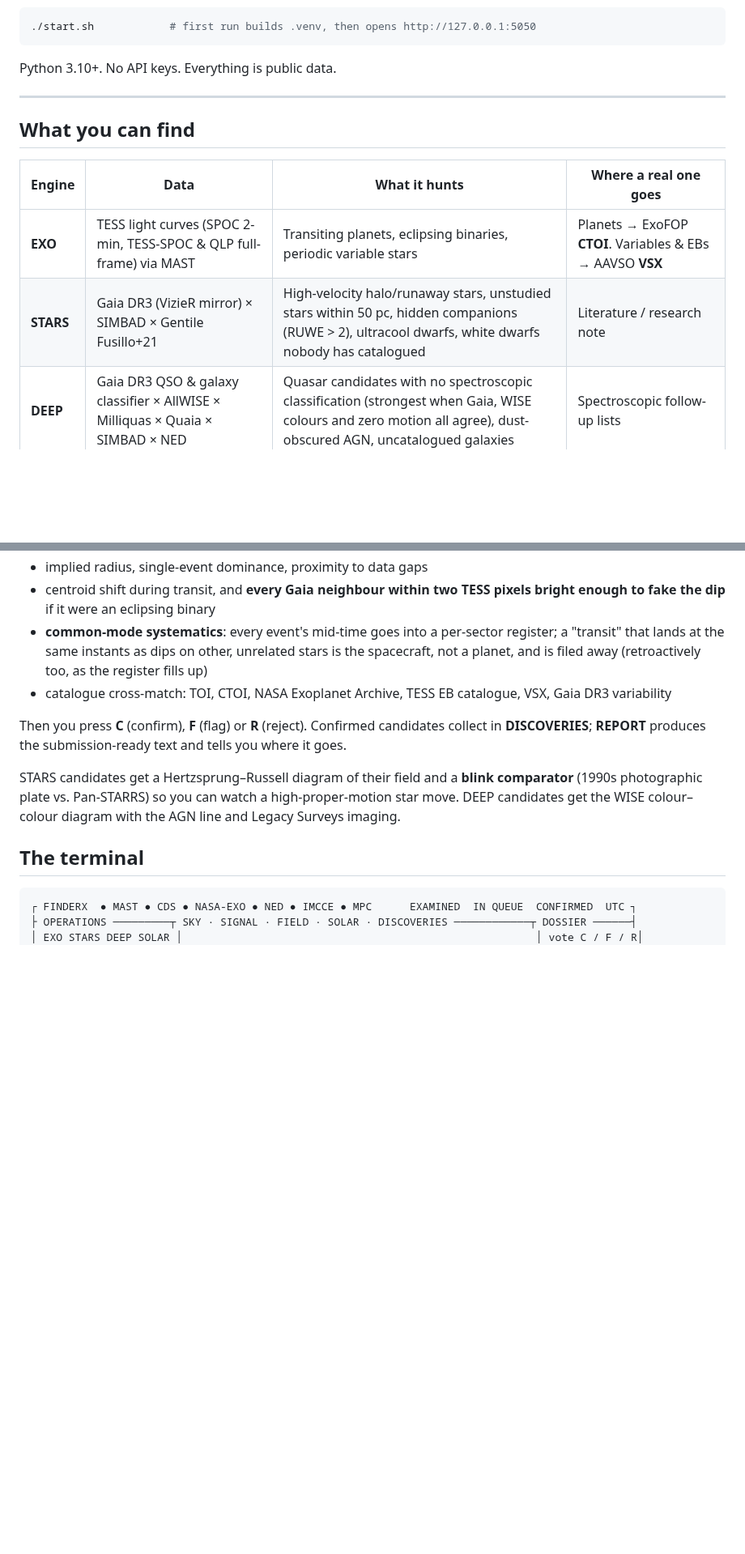
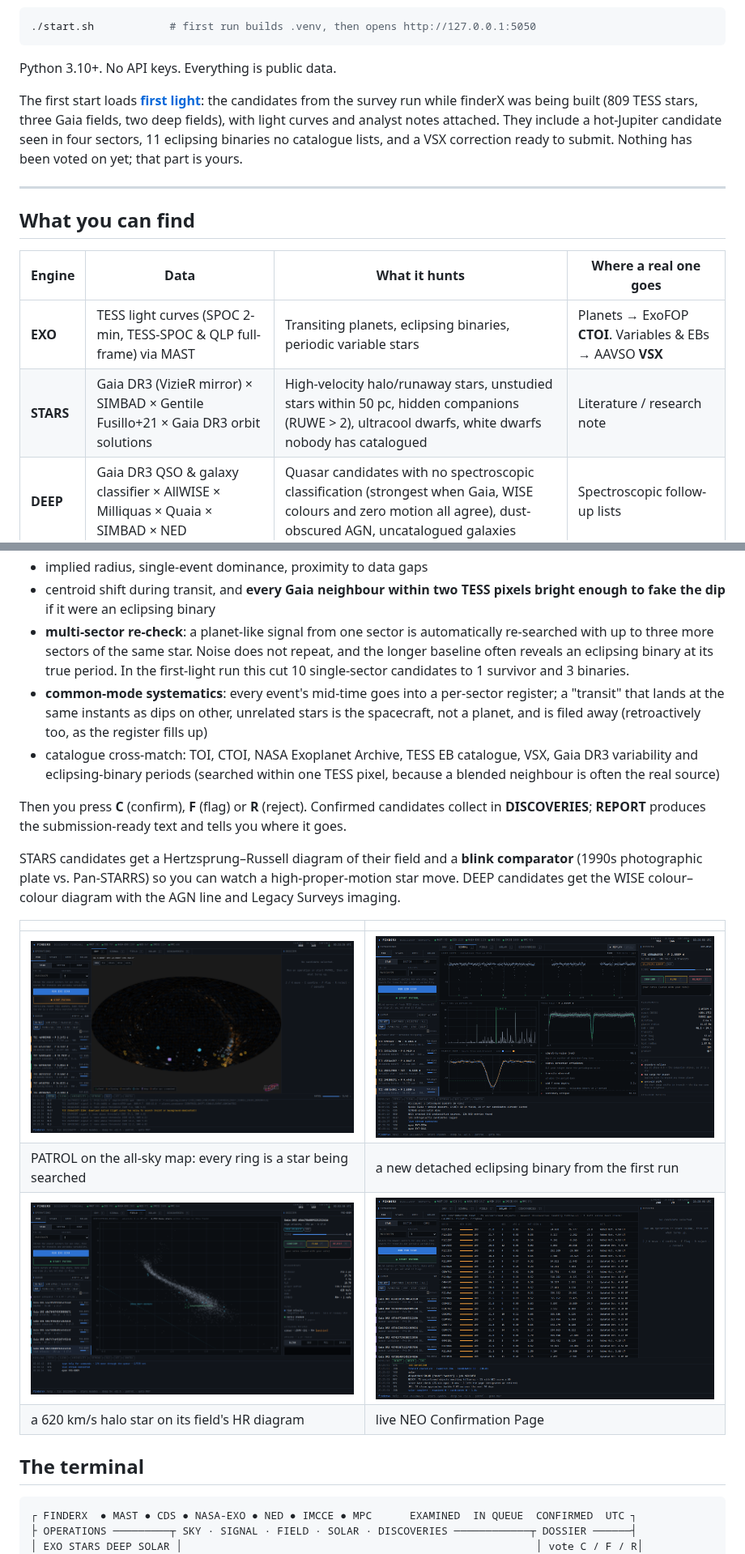
Before and after one commit to overlordxrz-source/finderX, a Markdown page: README.md, 2 parts joined by grey strips. Shown at 81% size. Rendered like a GitHub page; pictures changed too: docs/screenshots/eclipsing-binary.png (added), docs/screenshots/field.png (added), docs/screenshots/patrol.png (added); blank space fills up the shorter version.

```diff
--- a/README.md
+++ b/README.md
@@ -14,6 +14,13 @@ make the calls.
 
 Python 3.10+. No API keys. Everything is public data.
 
+The first start loads **[first light](docs/FIRST_LIGHT.md)**: the
+candidates from the survey run while finderX was being built (809 TESS
+stars, three Gaia fields, two deep fields), with light curves and analyst
+notes attached. They include a hot-Jupiter candidate seen in four sectors,
+11 eclipsing binaries no catalogue lists, and a VSX correction ready to
+submit. Nothing has been voted on yet; that part is yours.
+
 ---
 
 ## What you can find
@@ -21,7 +28,7 @@ Python 3.10+. No API keys. Everything is public data.
 | Engine | Data | What it hunts | Where a real one goes |
 |---|---|---|---|
 | **EXO** | TESS light curves (SPOC 2-min, TESS-SPOC & QLP full-frame) via MAST | Transiting planets, eclipsing binaries, periodic variable stars | Planets → ExoFOP **CTOI**. Variables & EBs → AAVSO **VSX** |
-| **STARS** | Gaia DR3 (VizieR mirror) × SIMBAD × Gentile Fusillo+21 | High-velocity halo/runaway stars, unstudied stars within 50 pc, hidden companions (RUWE > 2), ultracool dwarfs, white dwarfs nobody has catalogued | Literature / research note |
+| **STARS** | Gaia DR3 (VizieR mirror) × SIMBAD × Gentile Fusillo+21 × Gaia DR3 orbit solutions | High-velocity halo/runaway stars, unstudied stars within 50 pc, hidden companions (RUWE > 2), ultracool dwarfs, white dwarfs nobody has catalogued | Literature / research note |
 | **DEEP** | Gaia DR3 QSO & galaxy classifier × AllWISE × Milliquas × Quaia × SIMBAD × NED | Quasar candidates with no spectroscopic classification (strongest when Gaia, WISE colours and zero motion all agree), dust-obscured AGN, uncatalogued galaxies | Spectroscopic follow-up lists |
 | **SOLAR** | MPC NEO Confirmation Page, JPL close-approach API, IMCCE SkyBoT | Newly found objects still awaiting confirmation, upcoming close approaches, every known asteroid in a field with its motion | Watch only — see *Honest limits* |
 
@@ -49,12 +56,18 @@ pass / warn / fail state and a one-line explanation:
 - implied radius, single-event dominance, proximity to data gaps
 - centroid shift during transit, and **every Gaia neighbour within two TESS
   pixels bright enough to fake the dip** if it were an eclipsing binary
+- **multi-sector re-check**: a planet-like signal from one sector is
+  automatically re-searched with up to three more sectors of the same
+  star. Noise does not repeat, and the longer baseline often reveals an
+  eclipsing binary at its true period. In the first-light run this cut
+  10 single-sector candidates to 1 survivor and 3 binaries.
 - **common-mode systematics**: every event's mid-time goes into a per-sector
   register; a "transit" that lands at the same instants as dips on other,
   unrelated stars is the spacecraft, not a planet, and is filed away
   (retroactively too, as the register fills up)
 - catalogue cross-match: TOI, CTOI, NASA Exoplanet Archive, TESS EB catalogue,
-  VSX, Gaia DR3 variability
+  VSX, Gaia DR3 variability and eclipsing-binary periods (searched within one
+  TESS pixel, because a blended neighbour is often the real source)
 
 Then you press **C** (confirm), **F** (flag) or **R** (reject). Confirmed
 candidates collect in **DISCOVERIES**; **REPORT** produces the
@@ -64,6 +77,13 @@ STARS candidates get a Hertzsprung–Russell diagram of their field and a
 **blink comparator** (1990s photographic plate vs. Pan-STARRS) so you can
 watch a high-proper-motion star move. DEEP candidates get the WISE
 colour–colour diagram with the AGN line and Legacy Surveys imaging.
+
+| | |
+|---|---|
+| ![patrol](docs/screenshots/patrol.png) | ![eclipsing binary](docs/screenshots/eclipsing-binary.png) |
+| PATROL on the all-sky map: every ring is a star being searched | a new detached eclipsing binary from the first run |
+| ![field](docs/screenshots/field.png) | ![solar](docs/screenshots/solar.png) |
+| a 620 km/s halo star on its field's HR diagram | live NEO Confirmation Page |
 
 ## The terminal
 
```
Also changed, not shown: other parts of README.md (+2 -0 lines), CLAUDE.md (+6 -0 lines), docs/FIRST_LIGHT.md (added, +106 -0 lines), docs/screenshots/signal.png (added), 10 other files.
